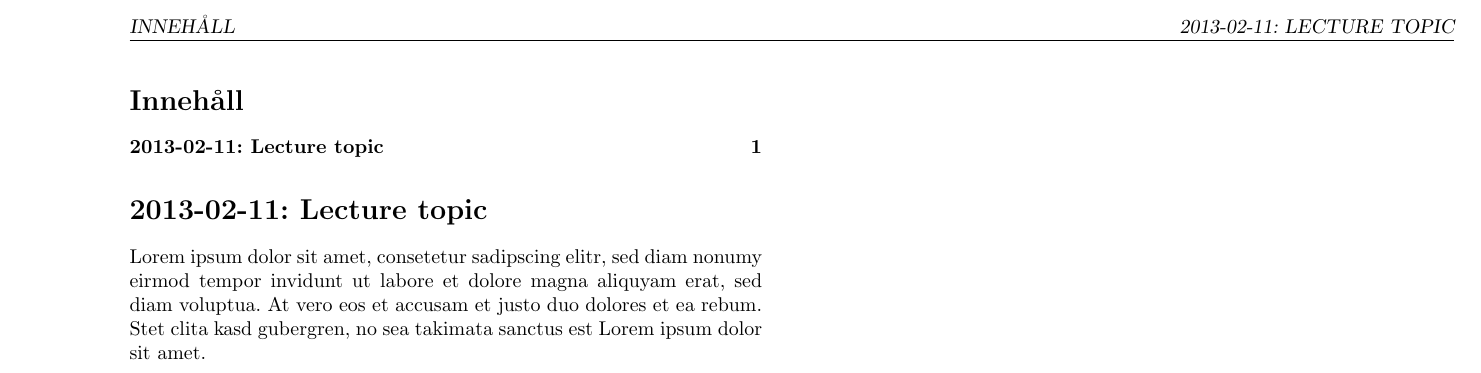
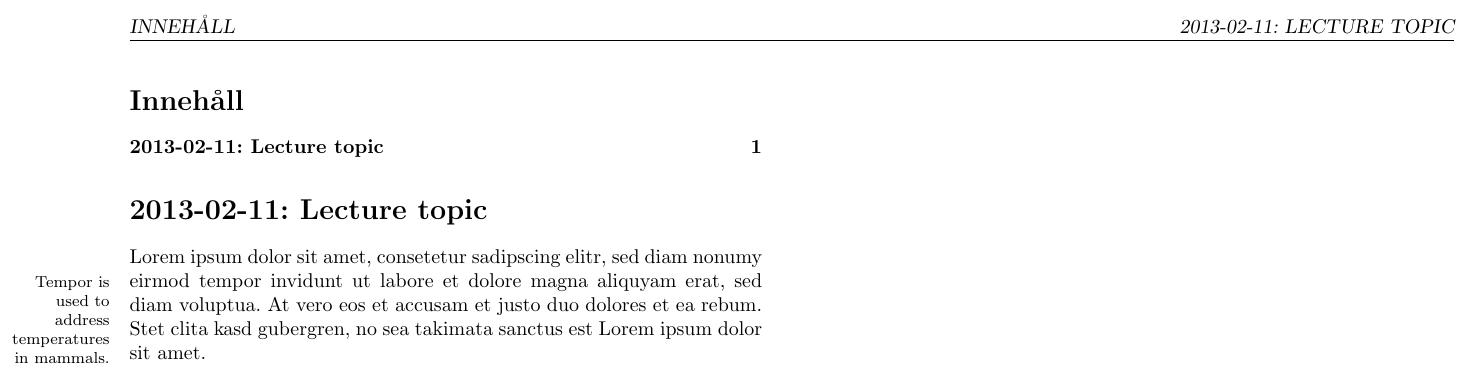
Before and after one commit to sjktje/latex-notes-skeleton, a LaTeX document (main.tex, which reads 2013-02-11a.tex, preamble.tex): part of the page, cut so that both start at the same text. Compiled offline with pdfLaTeX.

Commit message:
Fix marginpar

```diff
--- a/2013-02-11a.tex
+++ b/2013-02-11a.tex
@@ -1,6 +1,6 @@
 \section{2013-02-11: Lecture topic}
 
 Lorem ipsum dolor sit amet, consetetur sadipscing elitr, sed diam nonumy eirmod
-tempor invidunt ut labore et dolore magna aliquyam erat, sed diam voluptua. At
+tempor\marginpar{Tempor is used to address temperatures in mammals.} invidunt ut labore et dolore magna aliquyam erat, sed diam voluptua. At
 vero eos et accusam et justo duo dolores et ea rebum. Stet clita kasd gubergren,
 no sea takimata sanctus est Lorem ipsum dolor sit amet.
--- a/preamble.tex
+++ b/preamble.tex
@@ -95,6 +95,12 @@
 
 \renewcommand{\labelitemi}{--} % Changes the default bullet style in itemize
 
+% Fix marginpars
+\setlength{\marginparwidth}{0.75in}
+\let\oldmarginpar\marginpar
+\renewcommand\marginpar[1]{\-\oldmarginpar[\raggedleft\footnotesize #1]%
+{\raggedright\footnotesize #1}}
+
 \makeatletter
 
 \newenvironment{exercise}[1][]{\begin{trivlist}%
```
